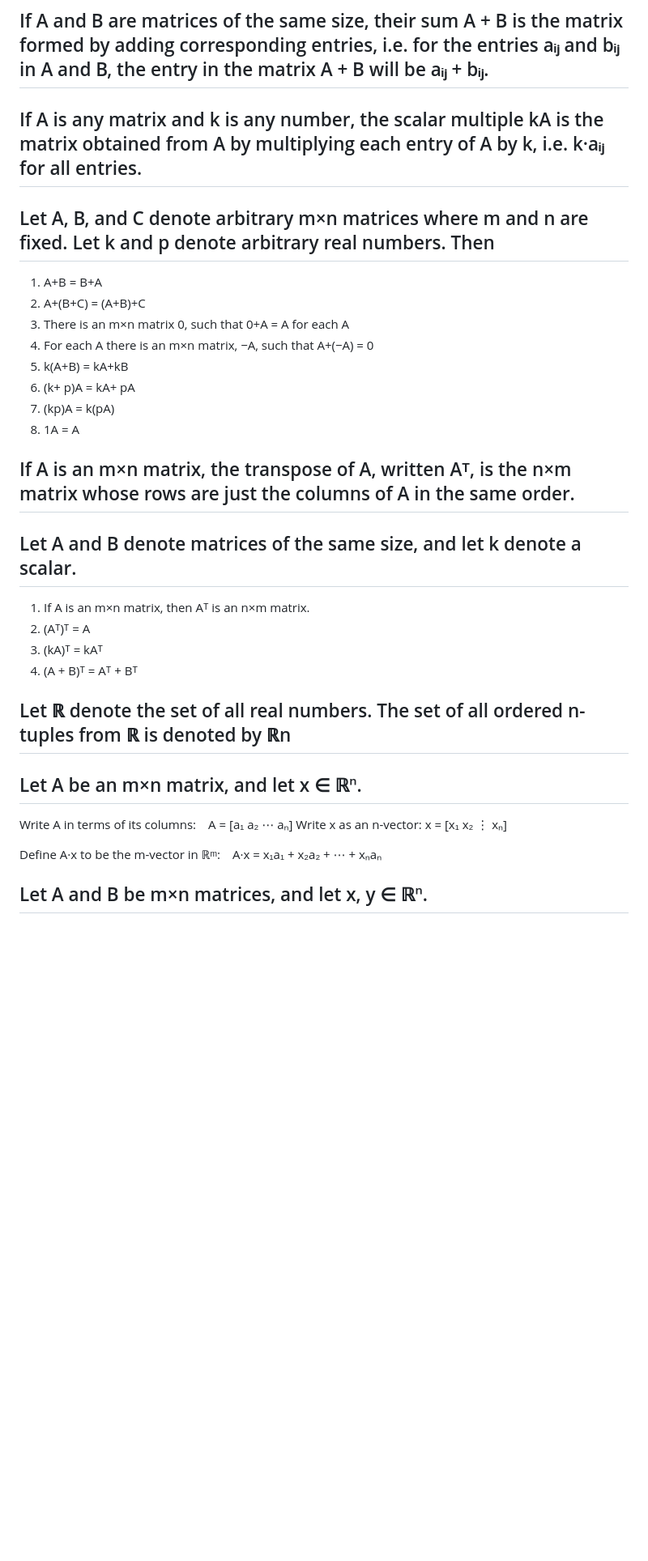
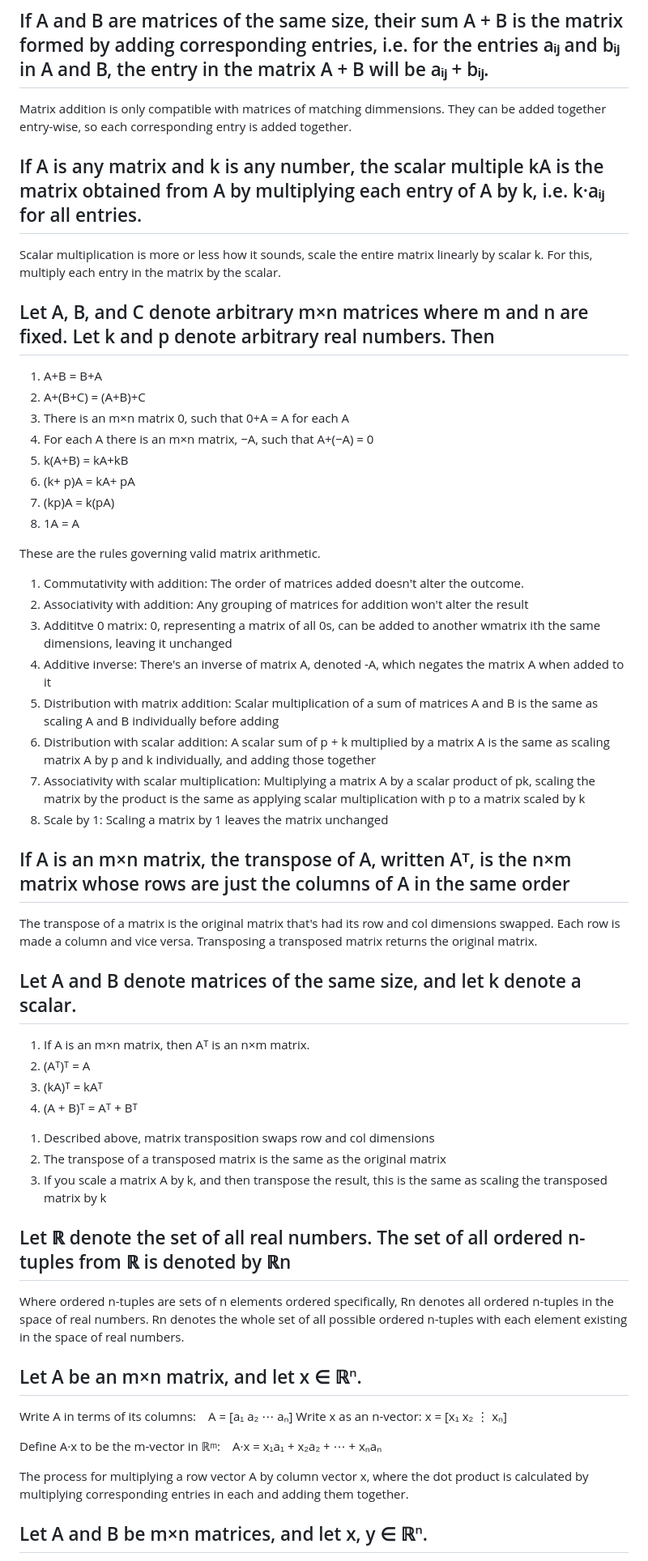
Before and after one commit to jsb-dev/SIT292-Workspace, a Markdown page: Tasks/02.MA.2.P/module-notes.md, the part around one of its changes. Shown at 81% size. Rendered like a GitHub page; blank space fills up the shorter version.

Commit message:
Module 2 summary notes complete

```diff
--- a/Tasks/02.MA.2.P/module-notes.md
+++ b/Tasks/02.MA.2.P/module-notes.md
@@ -2,7 +2,15 @@
 
 ## If A and B are matrices of the same size, their sum A + B is the matrix formed by adding corresponding entries, i.e. for the entries aᵢⱼ and bᵢⱼ in A and B, the entry in the matrix A + B will be aᵢⱼ + bᵢⱼ.
 
+Matrix addition is only compatible with matrices of matching dimmensions. They can be added together entry-wise, so each corresponding entry is added together.
+
+
+
 ## If A is any matrix and k is any number, the scalar multiple kA is the matrix obtained from A by multiplying each entry of A by k, i.e. k·aᵢⱼ for all entries.
+
+Scalar multiplication is more or less how it sounds, scale the entire matrix linearly by scalar k. For this, multiply each entry in the matrix by the scalar.
+
+
 
 ## Let A, B, and C denote arbitrary m×n matrices where m and n are fixed. Let k and p denote arbitrary real numbers. Then
 
@@ -15,7 +23,24 @@
 7. (kp)A = k(pA)
 8. 1A = A
 
-## If A is an m×n matrix, the transpose of A, written Aᵀ, is the n×m matrix whose rows are just the columns of A in the same order.
+These are the rules governing valid matrix arithmetic.
+
+1) Commutativity with addition: The order of matrices added doesn't alter the outcome.
+2) Associativity with addition: Any grouping of matrices for addition won't alter the result
+3) Addititve 0 matrix: 0, representing a matrix of all 0s, can be added to another wmatrix ith the same dimensions, leaving it unchanged
+4) Additive inverse: There's an inverse of matrix A, denoted -A, which negates the matrix A when added to it
+5) Distribution with matrix addition: Scalar multiplication of a sum of matrices A and B is the same as scaling A and B individually before adding
+6) Distribution with scalar addition: A scalar sum of p + k multiplied by a matrix A is the same as scaling matrix A by p and k individually, and adding those together
+7) Associativity with scalar multiplication: Multiplying a matrix A by a scalar product of pk, scaling the matrix by the product is the same as applying scalar multiplication with p to a matrix scaled by k
+8) Scale by 1: Scaling a matrix by 1 leaves the matrix unchanged
+
+
+
+## If A is an m×n matrix, the transpose of A, written Aᵀ, is the n×m matrix whose rows are just the columns of A in the same order
+
+The transpose of a matrix is the original matrix that's had its row and col dimensions swapped. Each row is made a column and vice versa. Transposing a transposed matrix returns the original matrix.
+
+
 
 ## Let A and B denote matrices of the same size, and let k denote a scalar.
 
@@ -24,7 +49,17 @@
 3. (kA)ᵀ = kAᵀ
 4. (A + B)ᵀ = Aᵀ + Bᵀ
 
+1) Described above, matrix transposition swaps row and col dimensions
+2) The transpose of a transposed matrix is the same as the original matrix
+3) If you scale a matrix A by k, and then transpose the result, this is the same as scaling the transposed matrix by k
+
+
+
 ## Let ℝ denote the set of all real numbers. The set of all ordered n-tuples from ℝ is denoted by ℝn
+
+Where ordered n-tuples are sets of n elements ordered specifically, Rn denotes all ordered n-tuples in the space of real numbers. Rn denotes the whole set of all possible ordered n-tuples with each element existing in the space of real numbers.
+
+
 
 ## Let A be an m×n matrix, and let x ∈ ℝⁿ.
 
@@ -37,6 +72,10 @@ x = [x₁
 
 Define A·x to be the m-vector in ℝᵐ: A·x = x₁a₁ + x₂a₂ + ⋯ + xₙaₙ
 
+The process for multiplying a row vector A by column vector x, where the dot product is calculated by multiplying corresponding entries in each and adding them together.
+
+
+
 ## Let A and B be m×n matrices, and let x, y ∈ ℝⁿ.
 
 1. A(x + y) = Ax + Ay
```
Also changed, not shown: other parts of Tasks/02.MA.2.P/module-notes.md (+56 -2 lines).
